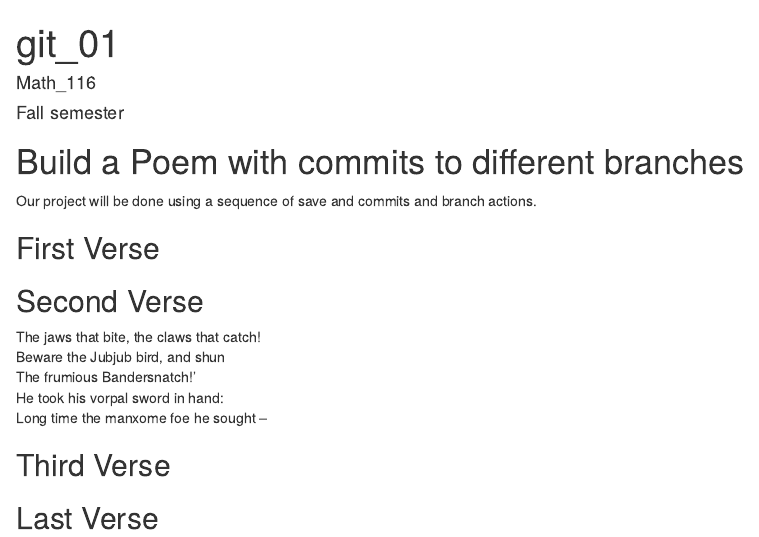
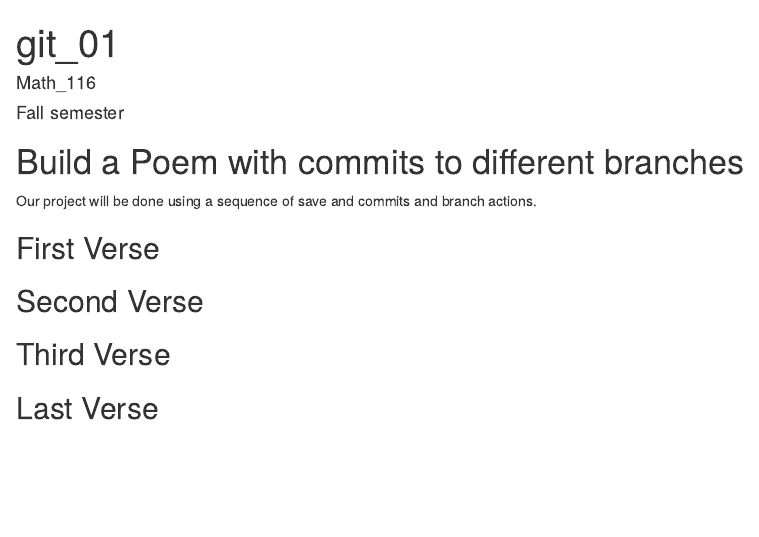
Before and after one commit to pmessina1/workshop, an R Markdown document (poem.rmd): the page in a window 1100 px wide, from its top. Rendered offline with R 4.5, knitr and Pandoc, with nearby package versions.

Commit message:
second verse

```diff
--- a/poem.rmd
+++ b/poem.rmd
@@ -19,11 +19,7 @@ you, if you change any of this the git program will notice it and compromise you
 ## Second Verse
 <!--Put the first five lines of a poem by Robert Frost here!-->
 
-The jaws that bite, the claws that catch!
-Beware the Jubjub bird, and shun
-The frumious Bandersnatch!'
-He took his vorpal sword in hand:
-Long time the manxome foe he sought --
+
 
 ## Third Verse
 <!--Put the first two verses of The Walrus and the Carpenter here!-->
```
